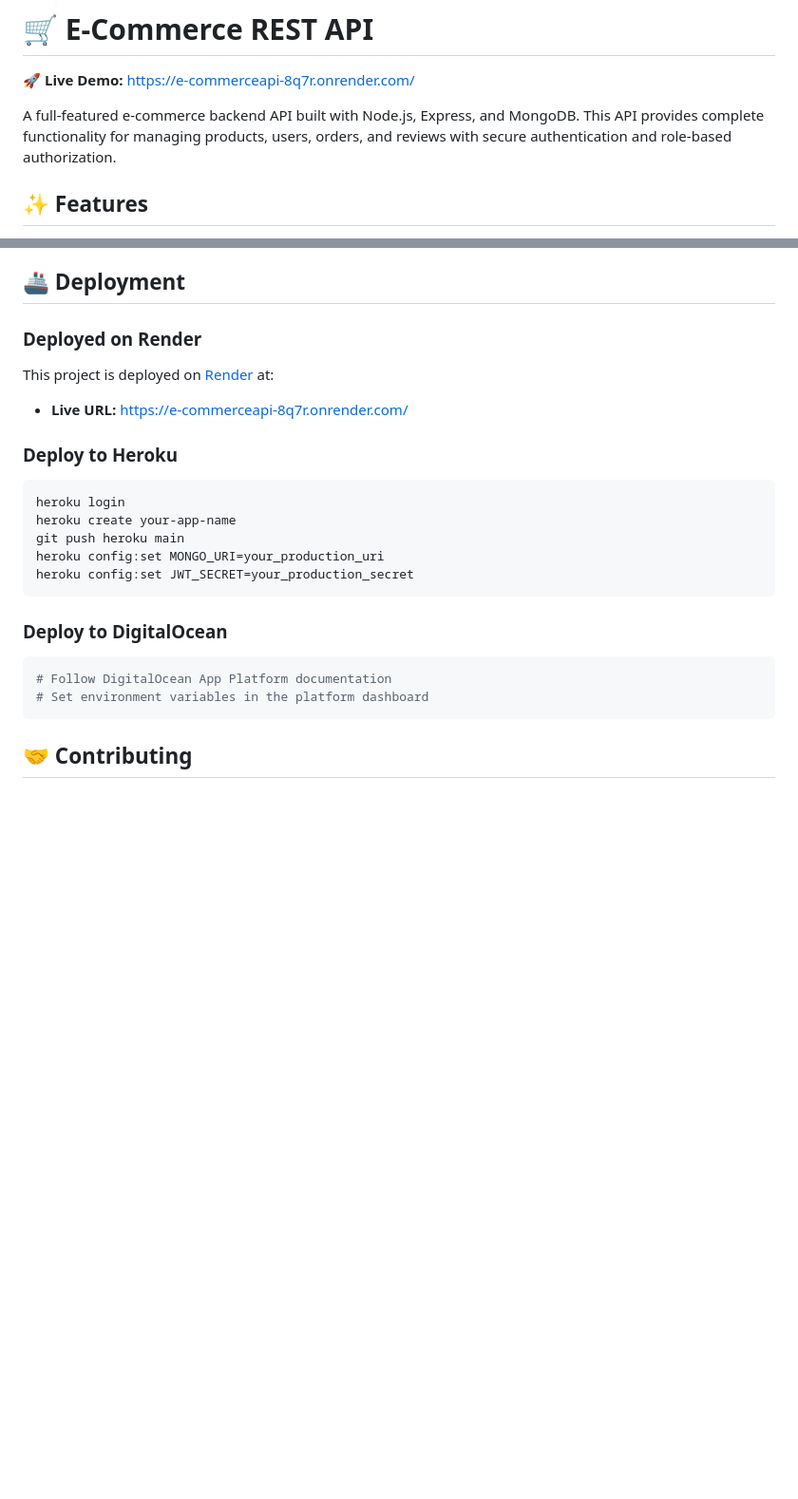
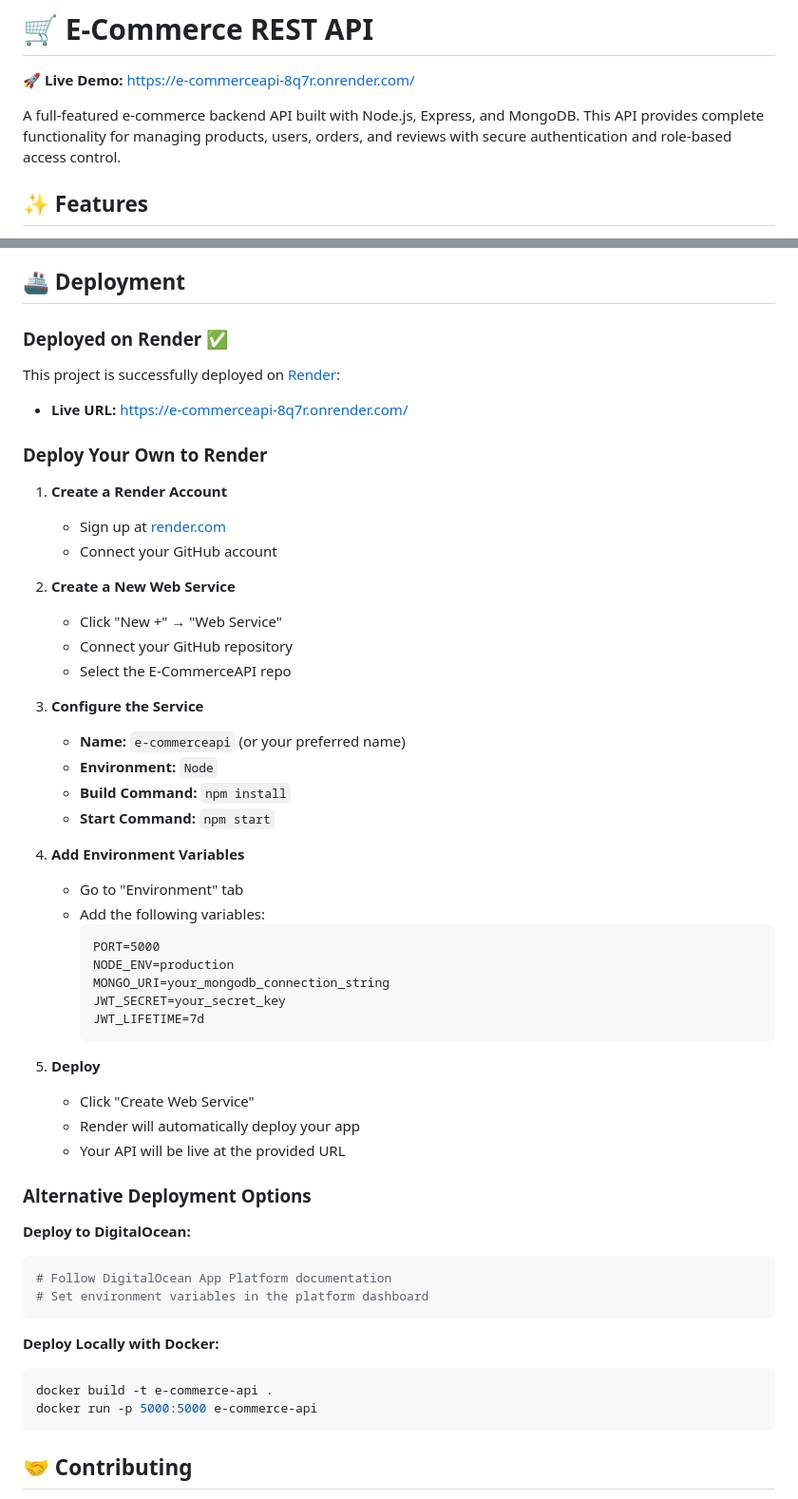
Before and after one commit to Sinehandev/E-CommerceAPI, a Markdown page: README.md, 2 parts joined by grey strips. Shown at 95% size. Drawn GitHub-style; blank space fills up the shorter version.

Commit message:
Update deployment section: Remove Heroku, keep Render as primary deployment platform

````diff
--- a/README.md
+++ b/README.md
@@ -2,7 +2,7 @@
 
 🚀 **Live Demo:** [https://e-commerceapi-8q7r.onrender.com/](https://e-commerceapi-8q7r.onrender.com/)
 
-A full-featured e-commerce backend API built with Node.js, Express, and MongoDB. This API provides complete functionality for managing products, users, orders, and reviews with secure authentication and role-based authorization.
+A full-featured e-commerce backend API built with Node.js, Express, and MongoDB. This API provides complete functionality for managing products, users, orders, and reviews with secure authentication and role-based access control.
 
 ## ✨ Features
 - 🔐 JWT Authentication with HTTP-only cookies
@@ -301,23 +301,55 @@ To test the API, you can use:
 
 ## 🚢 Deployment
 
-### Deployed on Render
-This project is deployed on [Render](https://render.com/) at:
+### Deployed on Render ✅
+This project is successfully deployed on [Render](https://render.com/):
 - **Live URL:** [https://e-commerceapi-8q7r.onrender.com/](https://e-commerceapi-8q7r.onrender.com/)
 
-### Deploy to Heroku
-```bash
-heroku login
-heroku create your-app-name
-git push heroku main
-heroku config:set MONGO_URI=your_production_uri
-heroku config:set JWT_SECRET=your_production_secret
-```
+### Deploy Your Own to Render
 
-### Deploy to DigitalOcean
+1. **Create a Render Account**
+   - Sign up at [render.com](https://render.com/)
+   - Connect your GitHub account
+
+2. **Create a New Web Service**
+   - Click "New +" → "Web Service"
+   - Connect your GitHub repository
+   - Select the E-CommerceAPI repo
+
+3. **Configure the Service**
+   - **Name:** `e-commerceapi` (or your preferred name)
+   - **Environment:** `Node`
+   - **Build Command:** `npm install`
+   - **Start Command:** `npm start`
+
+4. **Add Environment Variables**
+   - Go to "Environment" tab
+   - Add the following variables:
+     ```
+     PORT=5000
+     NODE_ENV=production
+     MONGO_URI=your_mongodb_connection_string
+     JWT_SECRET=your_secret_key
+     JWT_LIFETIME=7d
+     ```
+
+5. **Deploy**
+   - Click "Create Web Service"
+   - Render will automatically deploy your app
+   - Your API will be live at the provided URL
+
+### Alternative Deployment Options
+
+**Deploy to DigitalOcean:**
 ```bash
 # Follow DigitalOcean App Platform documentation
 # Set environment variables in the platform dashboard
+```
+
+**Deploy Locally with Docker:**
+```bash
+docker build -t e-commerce-api .
+docker run -p 5000:5000 e-commerce-api
 ```
 
 ## 🤝 Contributing
````
